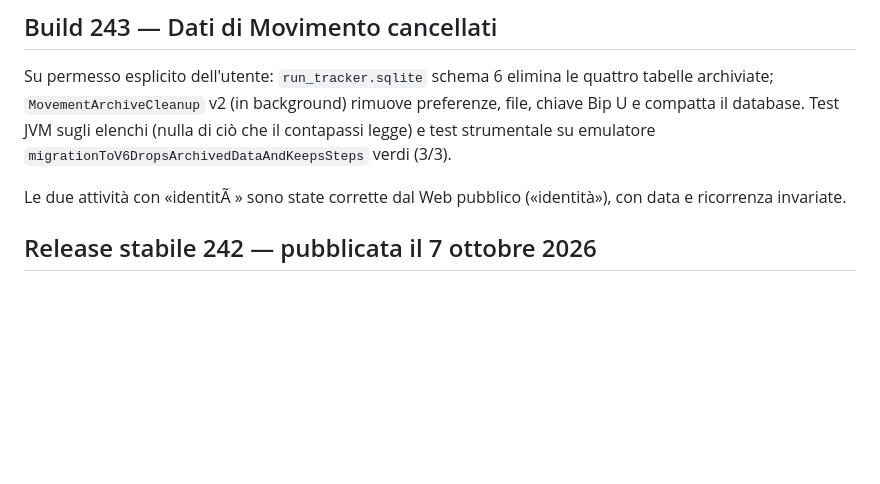
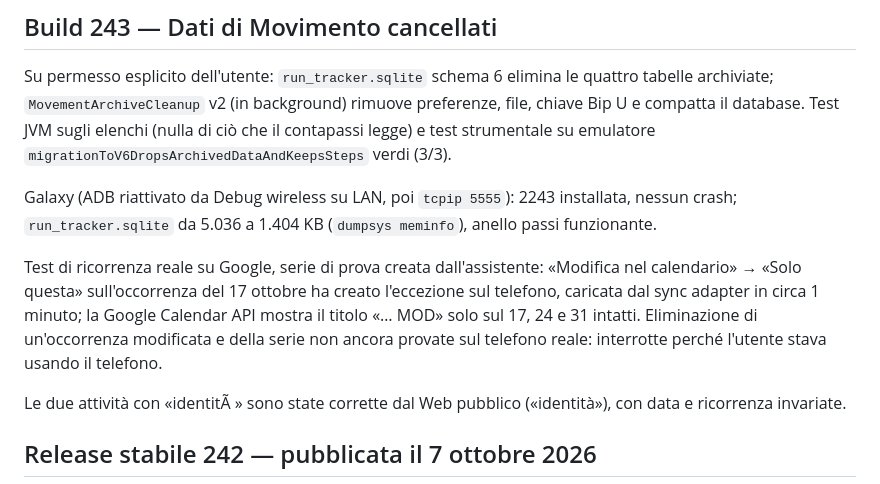
Before and after one commit to gpmerola/deterministic-todo, a Markdown page: STATUS.md, the part around the change. Rendered like a GitHub page; blank space fills up the shorter version.

Commit message:
Record build 243 on the Galaxy and the first real recurrence test
Co-Authored-By: Claude Opus 5.5 <noreply@anthropic.com>
Claude-Session: https://claude.ai/code/session_012E7KB55hh9htcNb2G2hqzD

```diff
--- a/STATUS.md
+++ b/STATUS.md
@@ -9,6 +9,17 @@ quattro tabelle archiviate; `MovementArchiveCleanup` v2 (in background)
 rimuove preferenze, file, chiave Bip U e compatta il database. Test JVM sugli
 elenchi (nulla di ciò che il contapassi legge) e test strumentale su emulatore
 `migrationToV6DropsArchivedDataAndKeepsSteps` verdi (3/3).
+
+Galaxy (ADB riattivato da Debug wireless su LAN, poi `tcpip 5555`): 2243
+installata, nessun crash; `run_tracker.sqlite` da 5.036 a 1.404 KB
+(`dumpsys meminfo`), anello passi funzionante.
+
+Test di ricorrenza reale su Google, serie di prova creata dall'assistente:
+«Modifica nel calendario» → «Solo questa» sull'occorrenza del 17 ottobre ha
+creato l'eccezione sul telefono, caricata dal sync adapter in circa 1 minuto;
+la Google Calendar API mostra il titolo «… MOD» solo sul 17, 24 e 31 intatti.
+Eliminazione di un'occorrenza modificata e della serie non ancora provate sul
+telefono reale: interrotte perché l'utente stava usando il telefono.
 
 Le due attività con «identitÃ » sono state corrette dal Web pubblico
 («identità»), con data e ricorrenza invariate.
```
Also changed, not shown: TODO_NEXT.md (+3 -5 lines).
